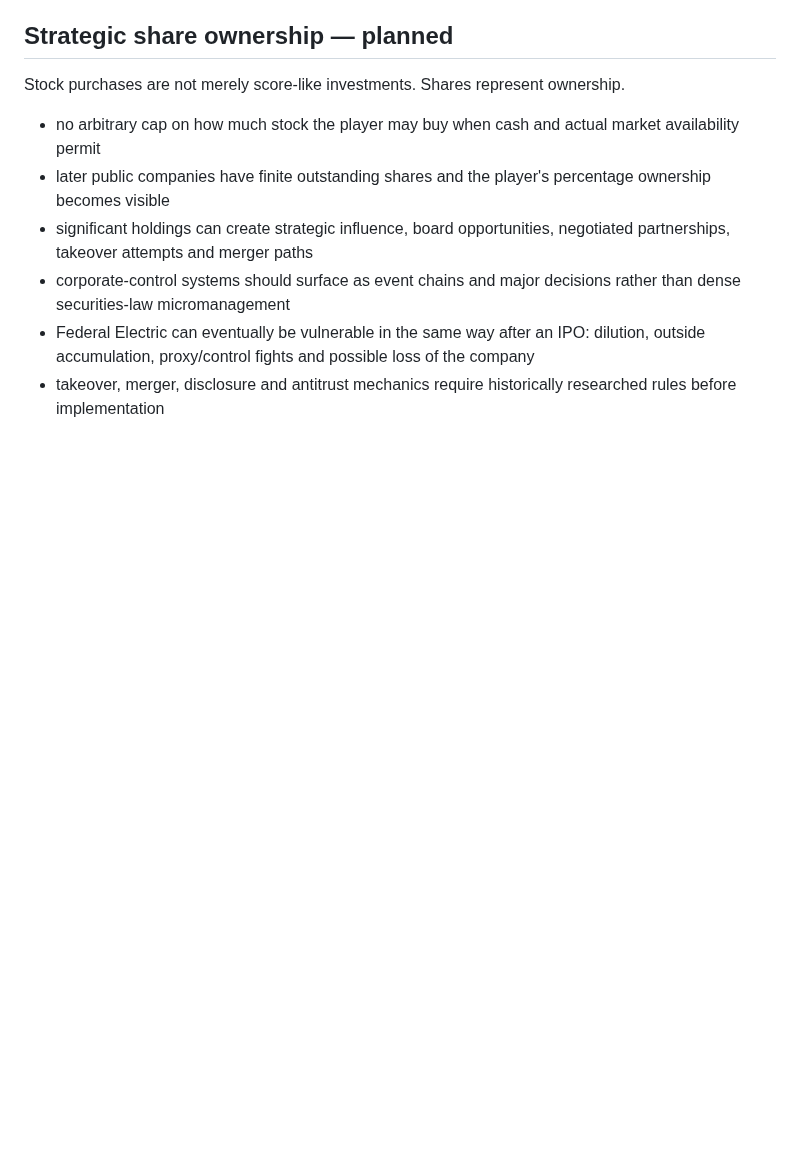
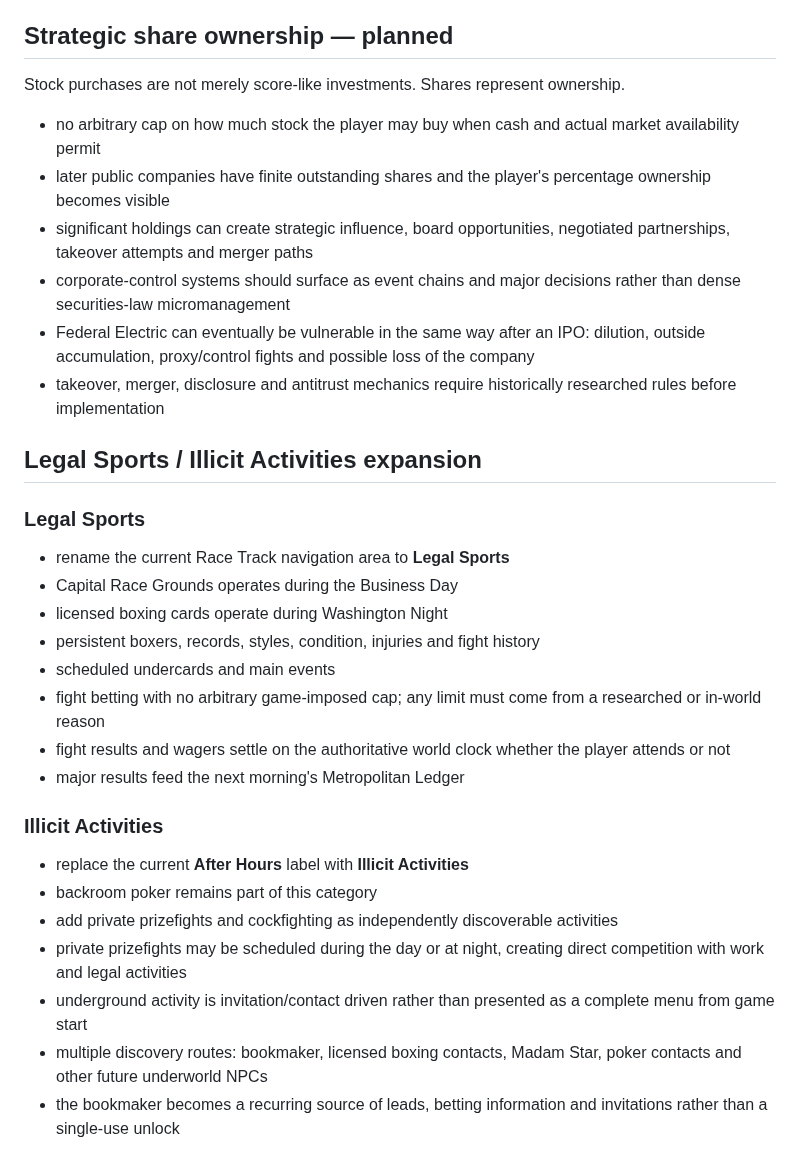
Before and after one commit to dereksparks1982/continentalelectric, a Markdown page: ROADMAP.md, the part around the change. Drawn GitHub-style; blank space fills up the shorter version.

Commit message:
Roadmap boxing and underworld discovery systems

```diff
--- a/ROADMAP.md
+++ b/ROADMAP.md
@@ -248,3 +248,25 @@ Stock purchases are not merely score-like investments. Shares represent ownershi
 - corporate-control systems should surface as event chains and major decisions rather than dense securities-law micromanagement
 - Federal Electric can eventually be vulnerable in the same way after an IPO: dilution, outside accumulation, proxy/control fights and possible loss of the company
 - takeover, merger, disclosure and antitrust mechanics require historically researched rules before implementation
+
+
+## Legal Sports / Illicit Activities expansion
+
+### Legal Sports
+- rename the current Race Track navigation area to **Legal Sports**
+- Capital Race Grounds operates during the Business Day
+- licensed boxing cards operate during Washington Night
+- persistent boxers, records, styles, condition, injuries and fight history
+- scheduled undercards and main events
+- fight betting with no arbitrary game-imposed cap; any limit must come from a researched or in-world reason
+- fight results and wagers settle on the authoritative world clock whether the player attends or not
+- major results feed the next morning's Metropolitan Ledger
+
+### Illicit Activities
+- replace the current **After Hours** label with **Illicit Activities**
+- backroom poker remains part of this category
+- add private prizefights and cockfighting as independently discoverable activities
+- private prizefights may be scheduled during the day or at night, creating direct competition with work and legal activities
+- underground activity is invitation/contact driven rather than presented as a complete menu from game start
+- multiple discovery routes: bookmaker, licensed boxing contacts, Madam Star, poker contacts and other future underworld NPCs
+- the bookmaker becomes a recurring source of leads, betting information and invitations rather than a single-use unlock
```
